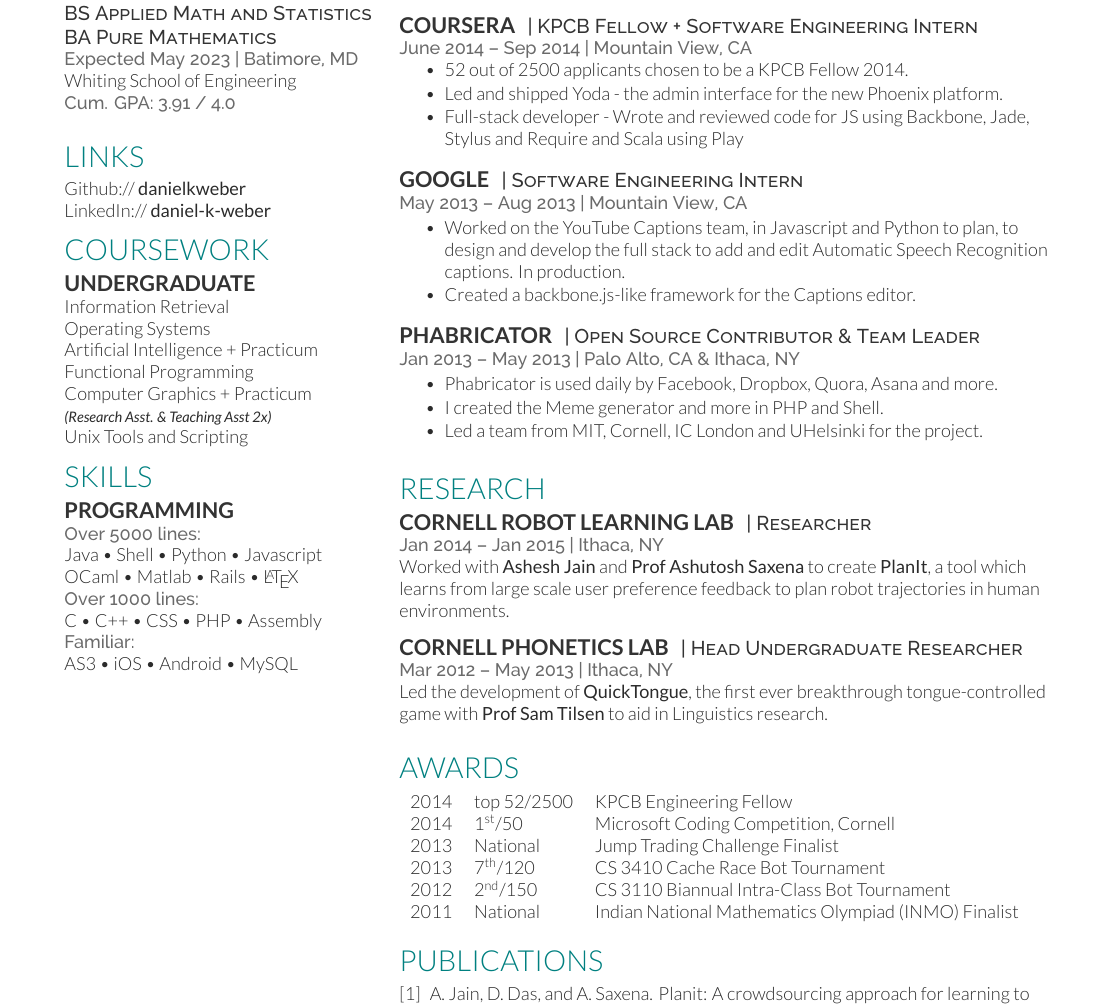
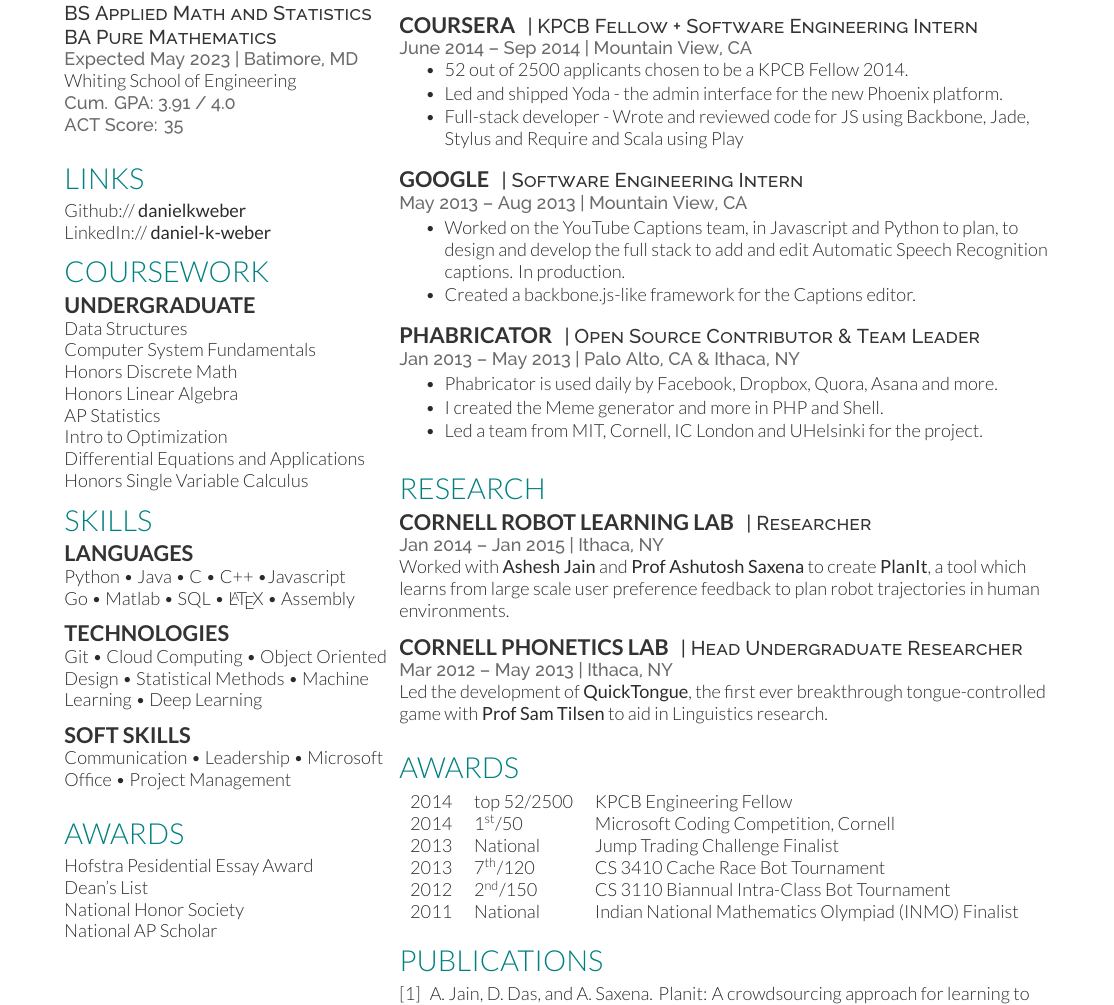
Before and after one commit to Danielkweber/resume, a LaTeX CV (deedy_resume-openfont.tex): part of the page, cut so that both start at the same text. Compiled offline with XeLaTeX.

Commit message:
Updated sidebar

```diff
--- a/deedy_resume-openfont.tex
+++ b/deedy_resume-openfont.tex
@@ -92,6 +92,7 @@
 Whiting School of Engineering
 
 \location{ Cum. GPA: 3.91 / 4.0 }
+\location{ ACT Score: 35 }
 \sectionsep
 
 
@@ -110,29 +111,44 @@
 \section{Coursework}
 
 \subsection{Undergraduate}
-Information Retrieval \\
-Operating Systems \\
-Artificial Intelligence + Practicum \\
-Functional Programming \\
-Computer Graphics + Practicum \\
-{\footnotesize \textit{\textbf{(Research Asst. \& Teaching Asst 2x) }}} \\
-Unix Tools and Scripting \\
+Data Structures \\
+Computer System Fundamentals \\
+Honors Discrete Math \\
+Honors Linear Algebra \\
+AP Statistics \\
+Intro to Optimization \\
+Differential Equations and Applications \\
+Honors Single Variable Calculus \\
+
 
 %%%%%%%%%%%%%%%%%%%%%%%%%%%%%%%%%%%%%%
 %     SKILLS
 %%%%%%%%%%%%%%%%%%%%%%%%%%%%%%%%%%%%%%
 
 \section{Skills}
-\subsection{Programming}
-\location{Over 5000 lines:}
-Java \textbullet{}   Shell \textbullet{} Python \textbullet{} Javascript \\
-OCaml \textbullet{} Matlab \textbullet{} Rails \textbullet{} \LaTeX\ \\
-\location{Over 1000 lines:}
-C \textbullet{} C++ \textbullet{} CSS \textbullet{} PHP \textbullet{} Assembly \\
-\location{Familiar:}
-AS3 \textbullet{} iOS \textbullet{} Android \textbullet{} MySQL
+\subsection{Languages}
+Python \textbullet{}   Java \textbullet{} C \textbullet{} C++ \textbullet Javascript \\
+Go \textbullet{} Matlab \textbullet{} SQL \textbullet{} \LaTeX\
+\textbullet{} Assembly \\
+\vspace{\topsep}
+\subsection{Technologies}
+Git \textbullet{}
+Cloud Computing \textbullet{} Object Oriented Design
+\textbullet{} Statistical Methods
+\textbullet{} Machine Learning
+\textbullet{} Deep Learning
+
+\vspace{\topsep}
+\subsection{Soft Skills}
+Communication \textbullet{} Leadership \textbullet{}
+Microsoft Office \textbullet{} Project Management
 \sectionsep
 
+\section{Awards}
+Hofstra Pesidential Essay Award \\
+Dean's List \\
+National Honor Society \\
+National AP Scholar
 %%%%%%%%%%%%%%%%%%%%%%%%%%%%%%%%%%%%%%
 %
 %     COLUMN TWO
```
